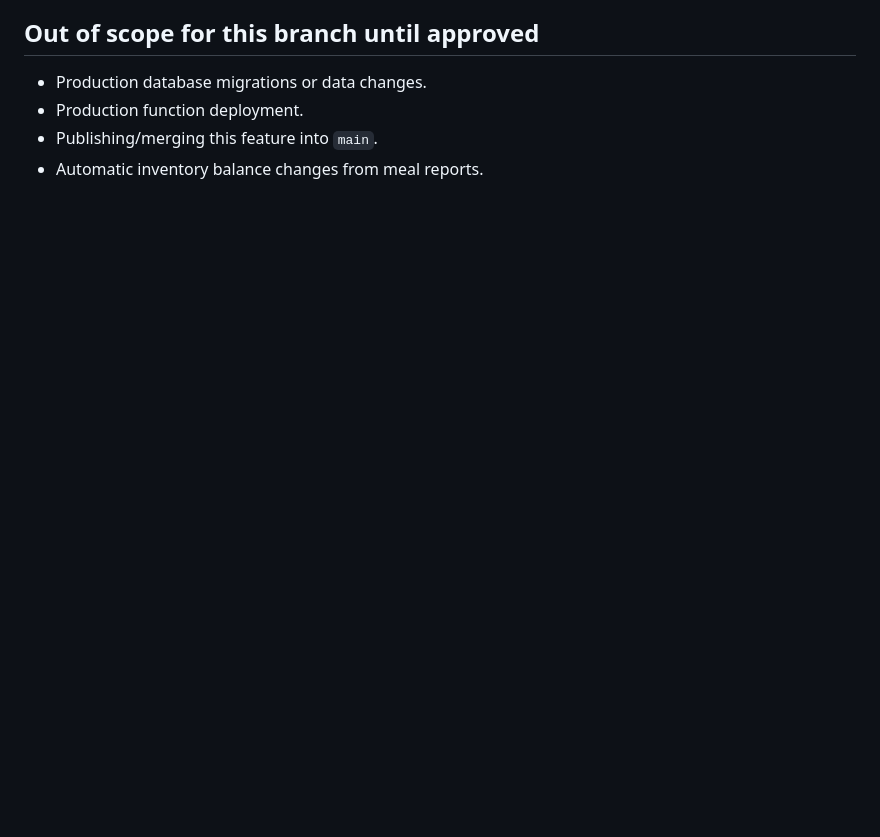
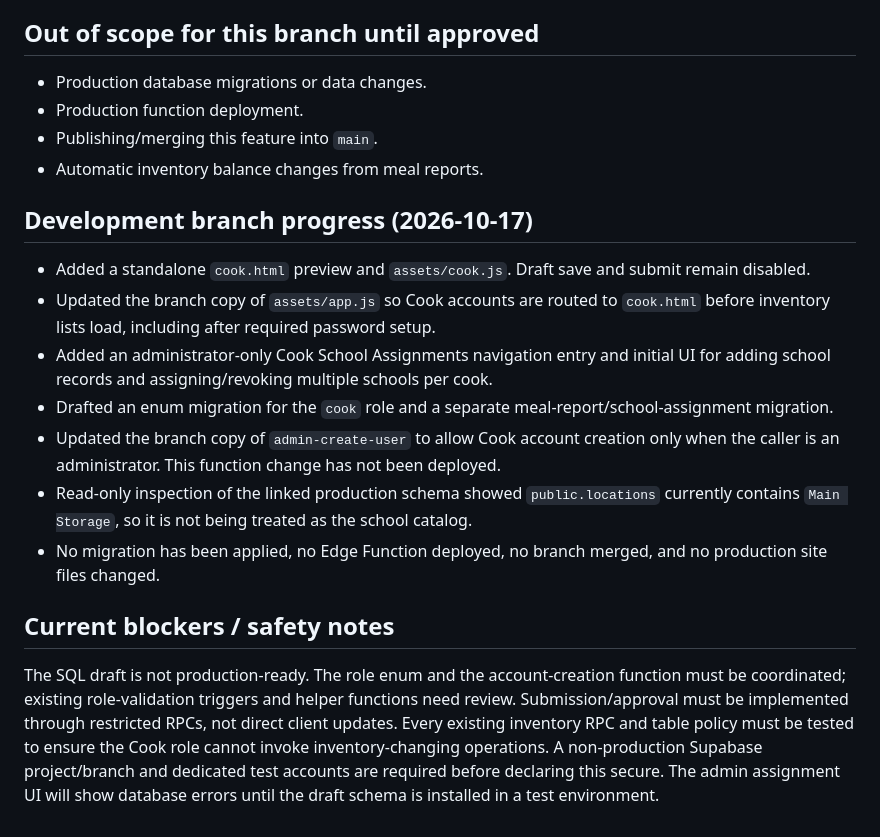
Before and after one commit to Clydejr1992/fuelthefire, a Markdown page: docs/cook-meal-reports-design.md, the part around the change. GitHub-like rendering; blank space fills up the shorter version.

Commit message:
docs: record cook assignment workflow progress and blockers

```diff
--- a/docs/cook-meal-reports-design.md
+++ b/docs/cook-meal-reports-design.md
@@ -74,3 +74,18 @@ Existing migrations include inventory RPCs and broad application functionality.
 - Production function deployment.
 - Publishing/merging this feature into `main`.
 - Automatic inventory balance changes from meal reports.
+
+
+## Development branch progress (2026-10-17)
+
+- Added a standalone `cook.html` preview and `assets/cook.js`. Draft save and submit remain disabled.
+- Updated the branch copy of `assets/app.js` so Cook accounts are routed to `cook.html` before inventory lists load, including after required password setup.
+- Added an administrator-only Cook School Assignments navigation entry and initial UI for adding school records and assigning/revoking multiple schools per cook.
+- Drafted an enum migration for the `cook` role and a separate meal-report/school-assignment migration.
+- Updated the branch copy of `admin-create-user` to allow Cook account creation only when the caller is an administrator. This function change has not been deployed.
+- Read-only inspection of the linked production schema showed `public.locations` currently contains `Main Storage`, so it is not being treated as the school catalog.
+- No migration has been applied, no Edge Function deployed, no branch merged, and no production site files changed.
+
+## Current blockers / safety notes
+
+The SQL draft is not production-ready. The role enum and the account-creation function must be coordinated; existing role-validation triggers and helper functions need review. Submission/approval must be implemented through restricted RPCs, not direct client updates. Every existing inventory RPC and table policy must be tested to ensure the Cook role cannot invoke inventory-changing operations. A non-production Supabase project/branch and dedicated test accounts are required before declaring this secure. The admin assignment UI will show database errors until the draft schema is installed in a test environment.
```
